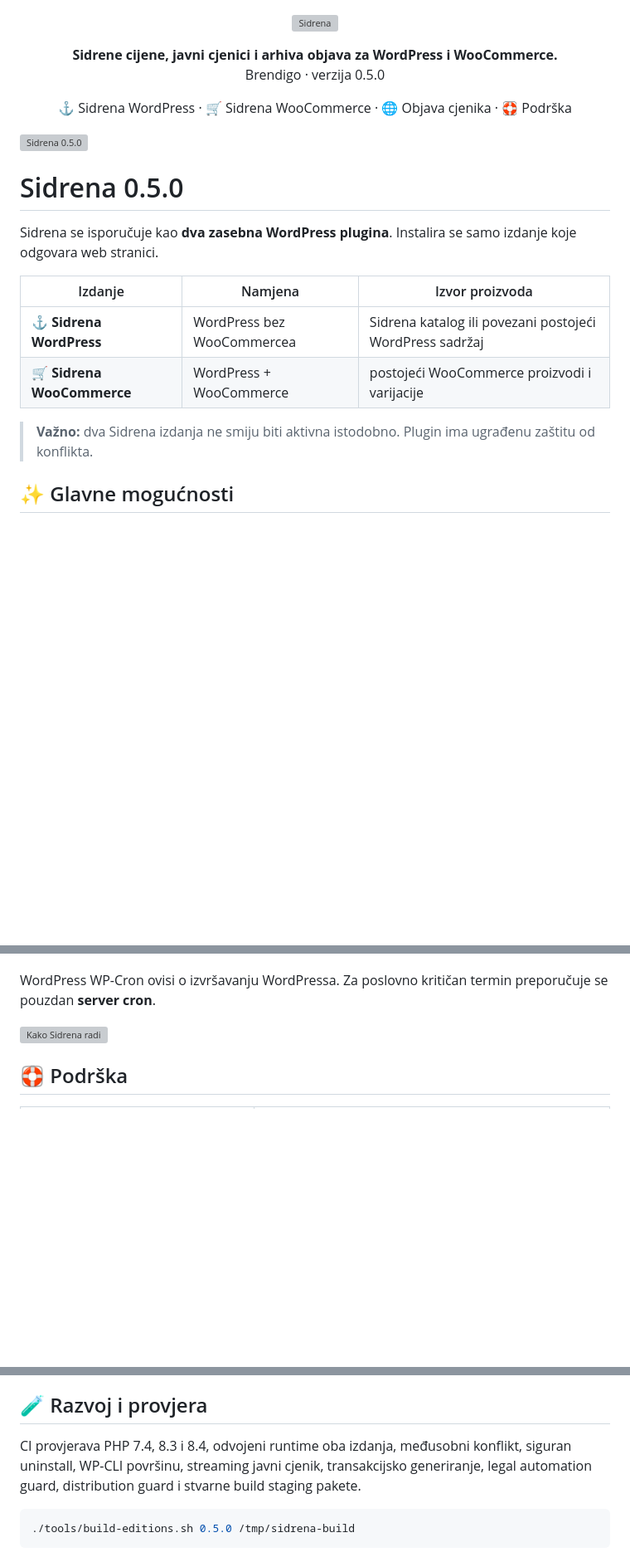
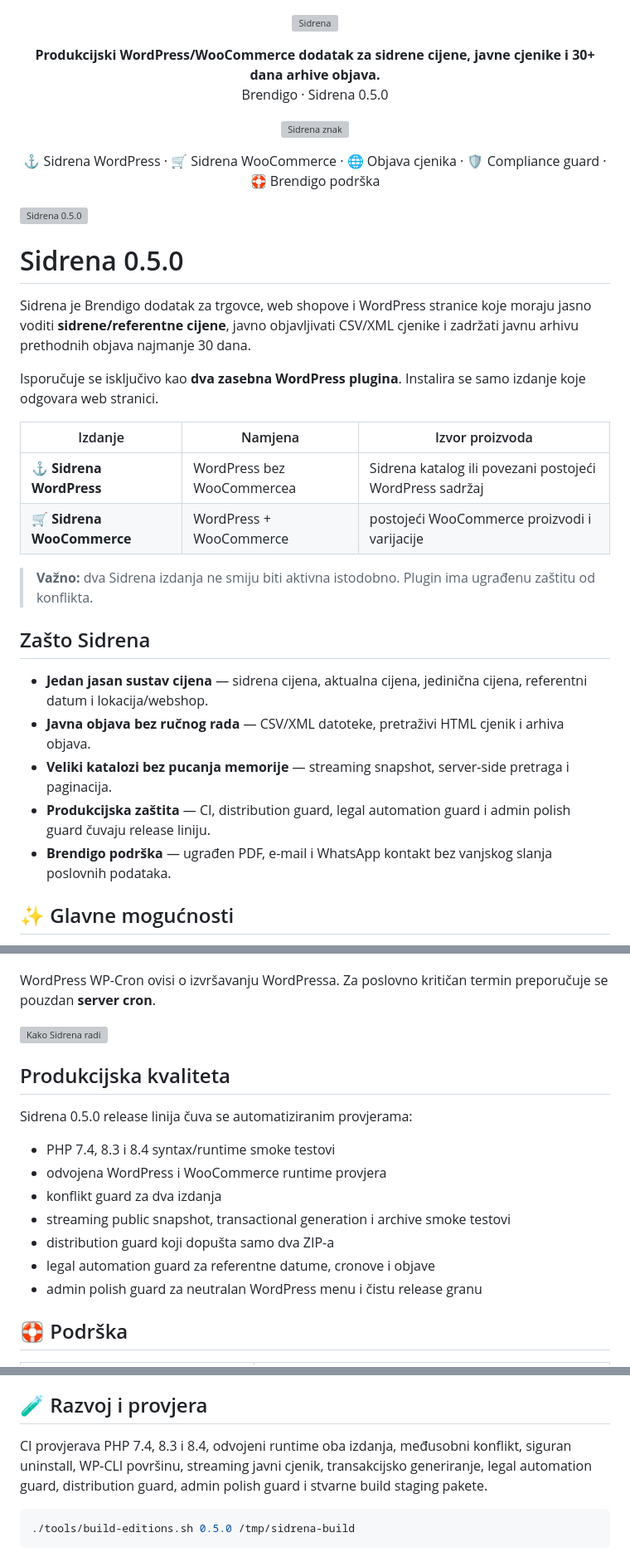
Before and after one commit to bren-wp/SIDRENA, a Markdown page: README.md, 3 parts joined by grey strips. Shown at 83% size. GitHub-like rendering; blank space fills up the shorter version; grey boxes are pictures that could not be loaded.

Commit message:
Refresh main README for production release positioning

````diff
--- a/README.md
+++ b/README.md
@@ -11,19 +11,25 @@ Support: sidrena@brendigo.com
 </p>
 
 <p align="center">
-  <strong>Sidrene cijene, javni cjenici i arhiva objava za WordPress i WooCommerce.</strong><br>
-  Brendigo · verzija 0.5.0
+  <strong>Produk­cijski WordPress/WooCommerce dodatak za sidrene cijene, javne cjenike i 30+ dana arhive objava.</strong><br>
+  Brendigo · Sidrena 0.5.0
 </p>
 
 <p align="center">
-  ⚓ Sidrena WordPress · 🛒 Sidrena WooCommerce · 🌐 Objava cjenika · 🛟 Podrška
+  <img src="assets/images/logo-mark.svg" alt="Sidrena znak" width="54">
+</p>
+
+<p align="center">
+  ⚓ Sidrena WordPress · 🛒 Sidrena WooCommerce · 🌐 Objava cjenika · 🛡 Compliance guard · 🛟 Brendigo podrška
 </p>
 
 ![Sidrena 0.5.0](docs/media/readme-hero.svg)
 
 # Sidrena 0.5.0
 
-Sidrena se isporučuje kao **dva zasebna WordPress plugina**. Instalira se samo izdanje koje odgovara web stranici.
+Sidrena je Brendigo dodatak za trgovce, web shopove i WordPress stranice koje moraju jasno voditi **sidrene/referentne cijene**, javno objavljivati CSV/XML cjenike i zadržati javnu arhivu prethodnih objava najmanje 30 dana.
+
+Isporučuje se isključivo kao **dva zasebna WordPress plugina**. Instalira se samo izdanje koje odgovara web stranici.
 
 | Izdanje | Namjena | Izvor proizvoda |
 |---|---|---|
@@ -31,6 +37,14 @@ Sidrena se isporučuje kao **dva zasebna WordPress plugina**. Instalira se samo
 | 🛒 **Sidrena WooCommerce** | WordPress + WooCommerce | postojeći WooCommerce proizvodi i varijacije |
 
 > **Važno:** dva Sidrena izdanja ne smiju biti aktivna istodobno. Plugin ima ugrađenu zaštitu od konflikta.
+
+## Zašto Sidrena
+
+- **Jedan jasan sustav cijena** — sidrena cijena, aktualna cijena, jedinična cijena, referentni datum i lokacija/webshop.
+- **Javna objava bez ručnog rada** — CSV/XML datoteke, pretraživi HTML cjenik i arhiva objava.
+- **Veliki katalozi bez pucanja memorije** — streaming snapshot, server-side pretraga i paginacija.
+- **Produkcijska zaštita** — CI, distribution guard, legal automation guard i admin polish guard čuvaju release liniju.
+- **Brendigo podrška** — ugrađen PDF, e-mail i WhatsApp kontakt bez vanjskog slanja poslovnih podataka.
 
 ## ✨ Glavne mogućnosti
 
@@ -119,6 +134,18 @@ WordPress WP-Cron ovisi o izvršavanju WordPressa. Za poslovno kritičan termin
 
 ![Kako Sidrena radi](docs/media/readme-flow.svg)
 
+## Produkcijska kvaliteta
+
+Sidrena 0.5.0 release linija čuva se automatiziranim provjerama:
+
+- PHP 7.4, 8.3 i 8.4 syntax/runtime smoke testovi
+- odvojena WordPress i WooCommerce runtime provjera
+- konflikt guard za dva izdanja
+- streaming public snapshot, transactional generation i archive smoke testovi
+- distribution guard koji dopušta samo dva ZIP-a
+- legal automation guard za referentne datume, cronove i objave
+- admin polish guard za neutralan WordPress menu i čistu release granu
+
 ## 🛟 Podrška
 
 | Kanal | Podatak |
@@ -158,7 +187,7 @@ Softver **ne predstavlja automatsku pravnu potvrdu konkretnog poslovanja**; prim
 
 ## 🧪 Razvoj i provjera
 
-CI provjerava PHP 7.4, 8.3 i 8.4, odvojeni runtime oba izdanja, međusobni konflikt, siguran uninstall, WP-CLI površinu, streaming javni cjenik, transakcijsko generiranje, legal automation guard, distribution guard i stvarne build staging pakete.
+CI provjerava PHP 7.4, 8.3 i 8.4, odvojeni runtime oba izdanja, međusobni konflikt, siguran uninstall, WP-CLI površinu, streaming javni cjenik, transakcijsko generiranje, legal automation guard, distribution guard, admin polish guard i stvarne build staging pakete.
 
 ```bash
 ./tools/build-editions.sh 0.5.0 /tmp/sidrena-build
````
Also changed, not shown: other parts of README.md (+3 -0 lines).
